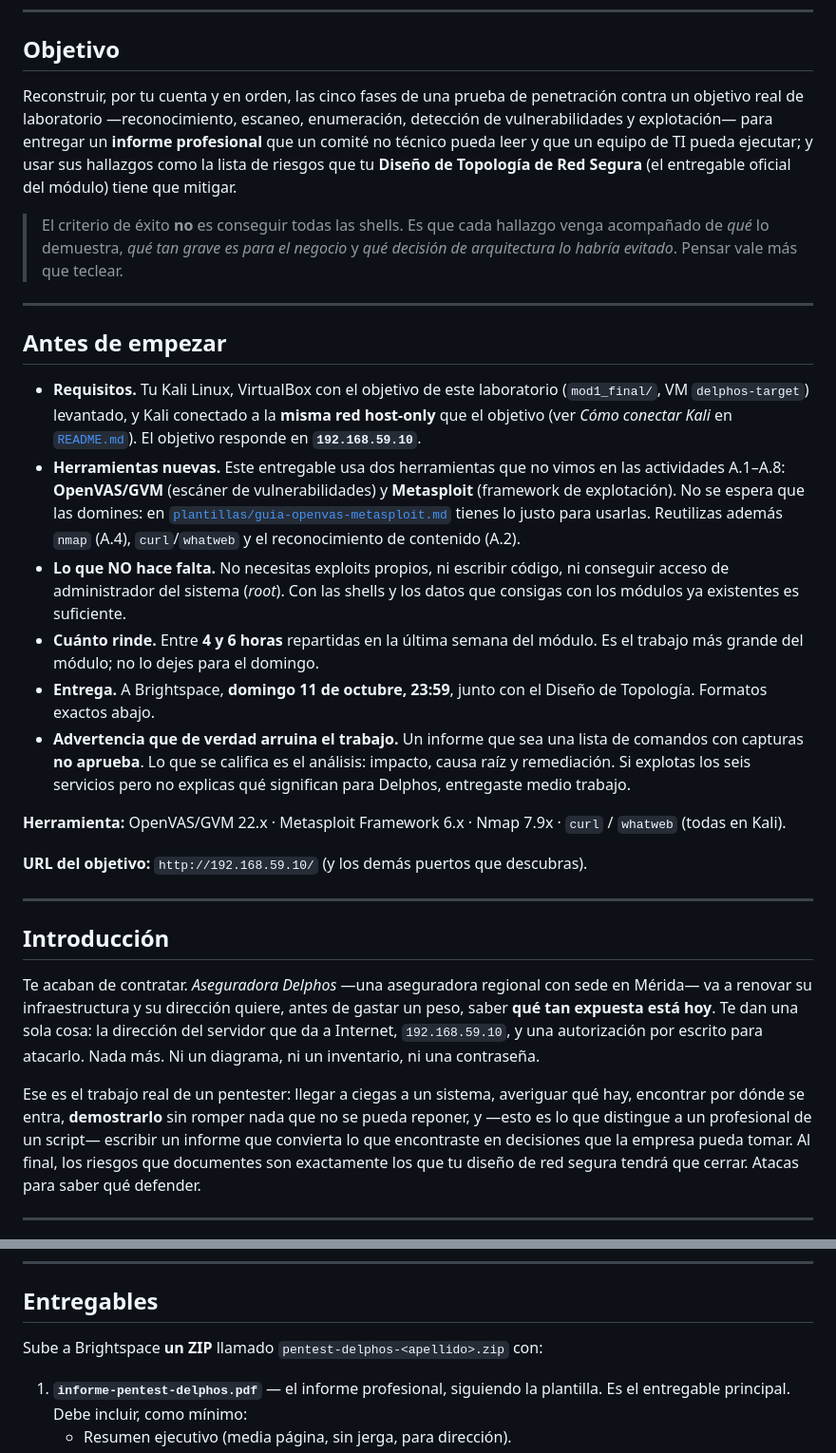
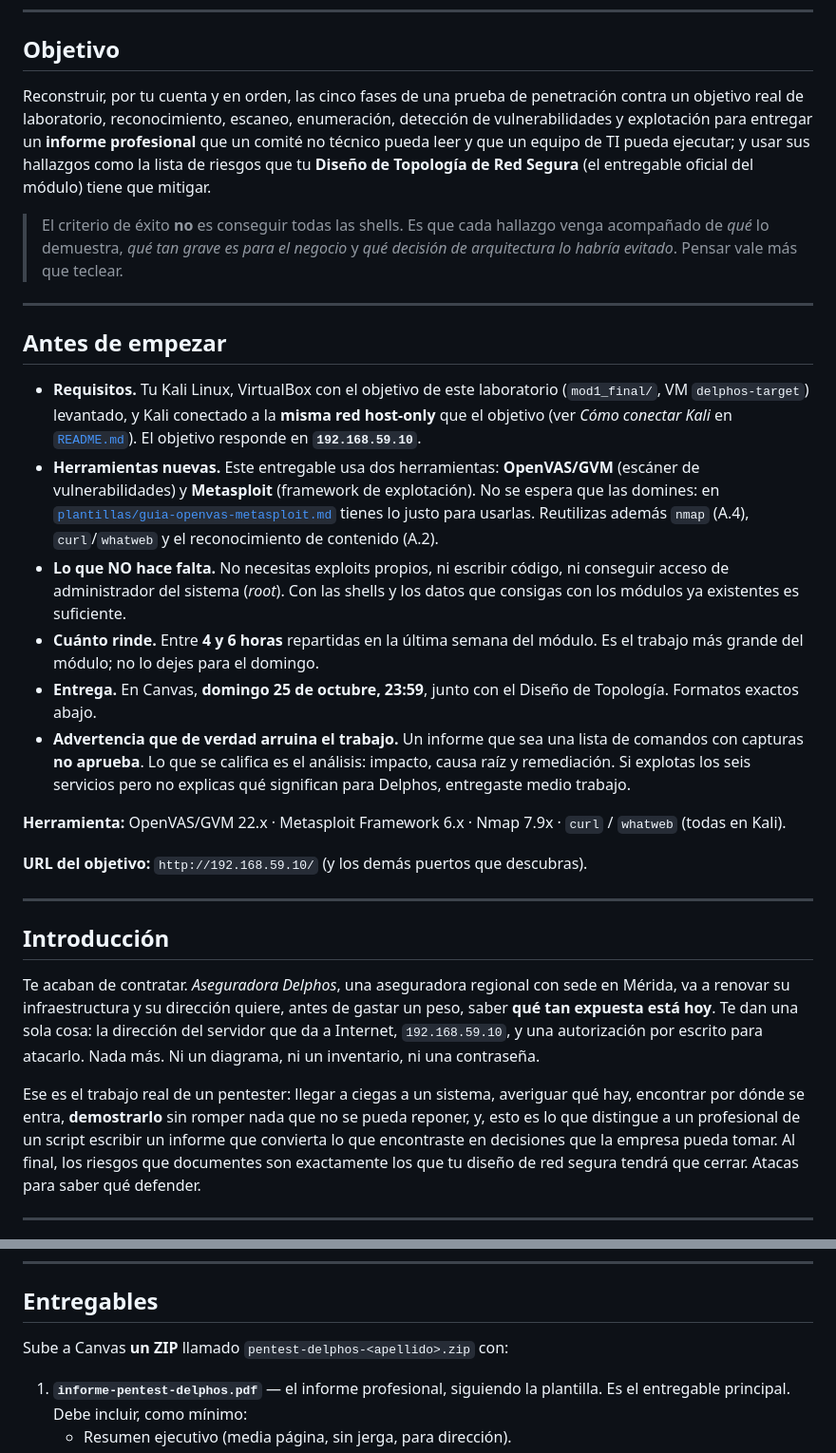
Before and after one commit to UAMayab/ciberdefensa_avanzada, a Markdown page: modulo1/mod1_final/enunciado-pentest-delphos.md, 2 parts joined by grey strips. Shown at 95% size. Drawn GitHub-style.

```diff
--- a/modulo1/mod1_final/enunciado-pentest-delphos.md
+++ b/modulo1/mod1_final/enunciado-pentest-delphos.md
@@ -10,8 +10,8 @@
 ## Objetivo
 
 Reconstruir, por tu cuenta y en orden, las cinco fases de una prueba de
-penetración contra un objetivo real de laboratorio —reconocimiento, escaneo,
-enumeración, detección de vulnerabilidades y explotación— para entregar un
+penetración contra un objetivo real de laboratorio, reconocimiento, escaneo,
+enumeración, detección de vulnerabilidades y explotación para entregar un
 **informe profesional** que un comité no técnico pueda leer y que un equipo de
 TI pueda ejecutar; y usar sus hallazgos como la lista de riesgos que tu
 **Diseño de Topología de Red Segura** (el entregable oficial del módulo) tiene
@@ -30,8 +30,7 @@ que mitigar.
   (`mod1_final/`, VM `delphos-target`) levantado, y Kali conectado a la **misma
   red host-only** que el objetivo (ver *Cómo conectar Kali* en
   [`README.md`](README.md)). El objetivo responde en **`192.168.59.10`**.
-- **Herramientas nuevas.** Este entregable usa dos herramientas que no vimos en
-  las actividades A.1–A.8: **OpenVAS/GVM** (escáner de vulnerabilidades) y
+- **Herramientas nuevas.** Este entregable usa dos herramientas: **OpenVAS/GVM** (escáner de vulnerabilidades) y
   **Metasploit** (framework de explotación). No se espera que las domines: en
   [`plantillas/guia-openvas-metasploit.md`](plantillas/guia-openvas-metasploit.md)
   tienes lo justo para usarlas. Reutilizas además `nmap` (A.4), `curl`/`whatweb`
@@ -41,7 +40,7 @@ que mitigar.
   los datos que consigas con los módulos ya existentes es suficiente.
 - **Cuánto rinde.** Entre **4 y 6 horas** repartidas en la última semana del
   módulo. Es el trabajo más grande del módulo; no lo dejes para el domingo.
-- **Entrega.** A Brightspace, **domingo 11 de octubre, 23:59**, junto con el
+- **Entrega.** En Canvas, **domingo 25 de octubre, 23:59**, junto con el
   Diseño de Topología. Formatos exactos abajo.
 - **Advertencia que de verdad arruina el trabajo.** Un informe que sea una
   lista de comandos con capturas **no aprueba**. Lo que se califica es el
@@ -58,8 +57,8 @@ descubras).
 
 ## Introducción
 
-Te acaban de contratar. *Aseguradora Delphos* —una aseguradora regional con
-sede en Mérida— va a renovar su infraestructura y su dirección quiere, antes de
+Te acaban de contratar. *Aseguradora Delphos*, una aseguradora regional con
+sede en Mérida, va a renovar su infraestructura y su dirección quiere, antes de
 gastar un peso, saber **qué tan expuesta está hoy**. Te dan una sola cosa: la
 dirección del servidor que da a Internet, `192.168.59.10`, y una autorización
 por escrito para atacarlo. Nada más. Ni un diagrama, ni un inventario, ni una
@@ -67,7 +66,7 @@ contraseña.
 
 Ese es el trabajo real de un pentester: llegar a ciegas a un sistema, averiguar
 qué hay, encontrar por dónde se entra, **demostrarlo** sin romper nada que no se
-pueda reponer, y —esto es lo que distingue a un profesional de un script—
+pueda reponer, y, esto es lo que distingue a un profesional de un script
 escribir un informe que convierta lo que encontraste en decisiones que la
 empresa pueda tomar. Al final, los riesgos que documentes son exactamente los
 que tu diseño de red segura tendrá que cerrar. Atacas para saber qué defender.
@@ -215,7 +214,7 @@ requisitos de tu Diseño de Topología de Red Segura.
 
 ## Entregables
 
-Sube a Brightspace **un ZIP** llamado `pentest-delphos-<apellido>.zip` con:
+Sube a Canvas **un ZIP** llamado `pentest-delphos-<apellido>.zip` con:
 
 1. **`informe-pentest-delphos.pdf`** — el informe profesional, siguiendo la
    plantilla. Es el entregable principal. Debe incluir, como mínimo:
```
Also changed, not shown: modulo1/mod1_final/README.md (+26 -30 lines).
